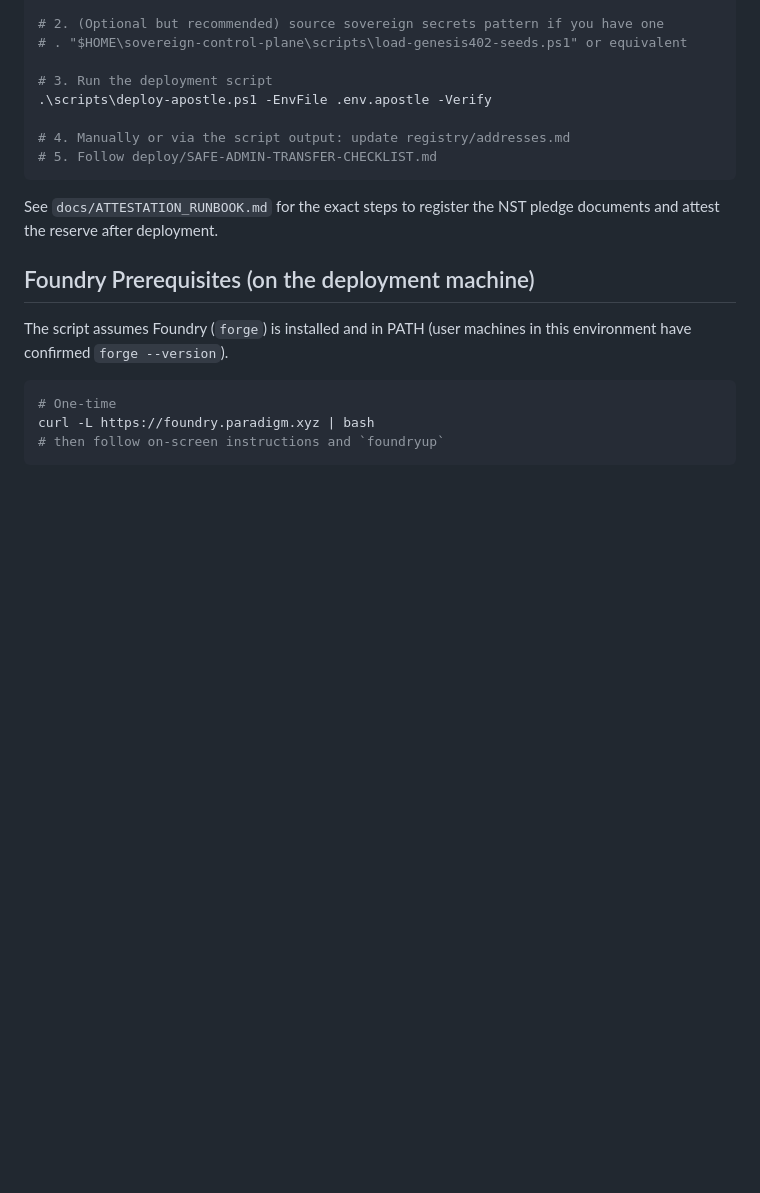
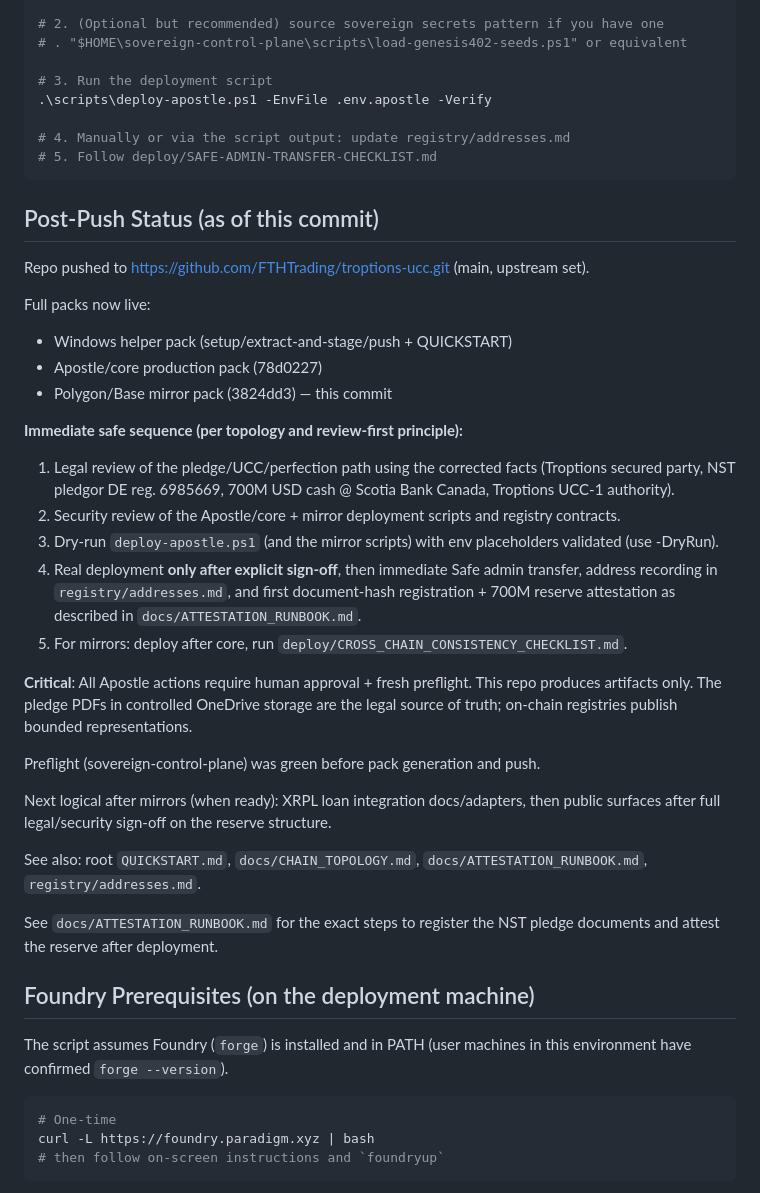
Before and after one commit to FTHTrading/troptions-ucc, a Markdown page: deploy/README.md, the part around the change. Drawn GitHub-style; blank space fills up the shorter version.

Commit message:
docs: update deploy/README.md with post-push status, full sequence, and review-first steps (Apostle + mirrors now live on remote)

````diff
--- a/deploy/README.md
+++ b/deploy/README.md
@@ -69,6 +69,31 @@ cp deploy/environments/apostle.env.example .env.apostle
 # 5. Follow deploy/SAFE-ADMIN-TRANSFER-CHECKLIST.md
 ```
 
+## Post-Push Status (as of this commit)
+
+Repo pushed to https://github.com/FTHTrading/troptions-ucc.git (main, upstream set).
+
+Full packs now live:
+- Windows helper pack (setup/extract-and-stage/push + QUICKSTART)
+- Apostle/core production pack (78d0227)
+- Polygon/Base mirror pack (3824dd3) — this commit
+
+**Immediate safe sequence (per topology and review-first principle):**
+
+1. Legal review of the pledge/UCC/perfection path using the corrected facts (Troptions secured party, NST pledgor DE reg. 6985669, 700M USD cash @ Scotia Bank Canada, Troptions UCC-1 authority).
+2. Security review of the Apostle/core + mirror deployment scripts and registry contracts.
+3. Dry-run `deploy-apostle.ps1` (and the mirror scripts) with env placeholders validated (use -DryRun).
+4. Real deployment **only after explicit sign-off**, then immediate Safe admin transfer, address recording in `registry/addresses.md`, and first document-hash registration + 700M reserve attestation as described in `docs/ATTESTATION_RUNBOOK.md`.
+5. For mirrors: deploy after core, run `deploy/CROSS_CHAIN_CONSISTENCY_CHECKLIST.md`.
+
+**Critical**: All Apostle actions require human approval + fresh preflight. This repo produces artifacts only. The pledge PDFs in controlled OneDrive storage are the legal source of truth; on-chain registries publish bounded representations.
+
+Preflight (sovereign-control-plane) was green before pack generation and push.
+
+Next logical after mirrors (when ready): XRPL loan integration docs/adapters, then public surfaces after full legal/security sign-off on the reserve structure.
+
+See also: root `QUICKSTART.md`, `docs/CHAIN_TOPOLOGY.md`, `docs/ATTESTATION_RUNBOOK.md`, `registry/addresses.md`.
+
 See `docs/ATTESTATION_RUNBOOK.md` for the exact steps to register the NST pledge documents and attest the reserve after deployment.
 
 ## Foundry Prerequisites (on the deployment machine)
````
